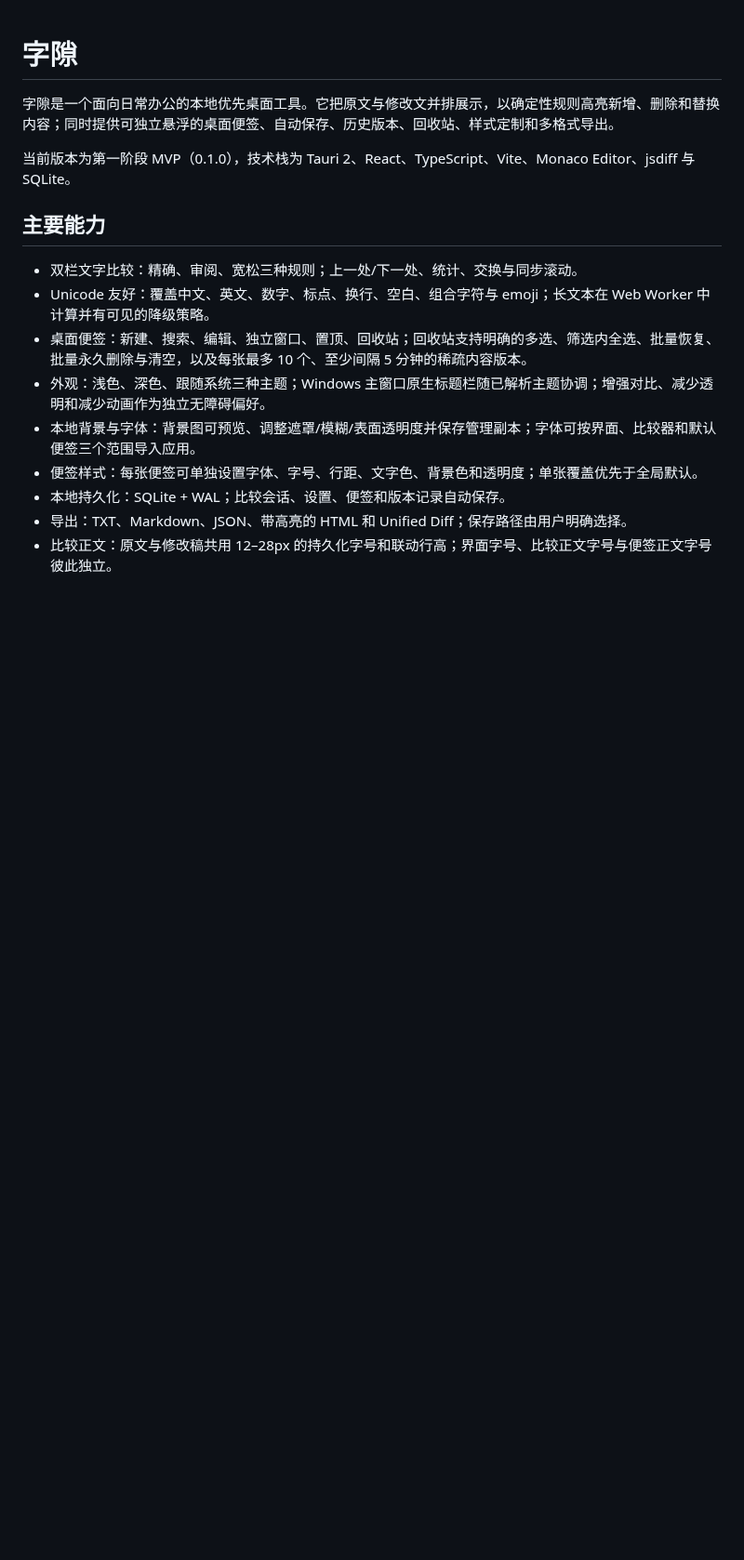
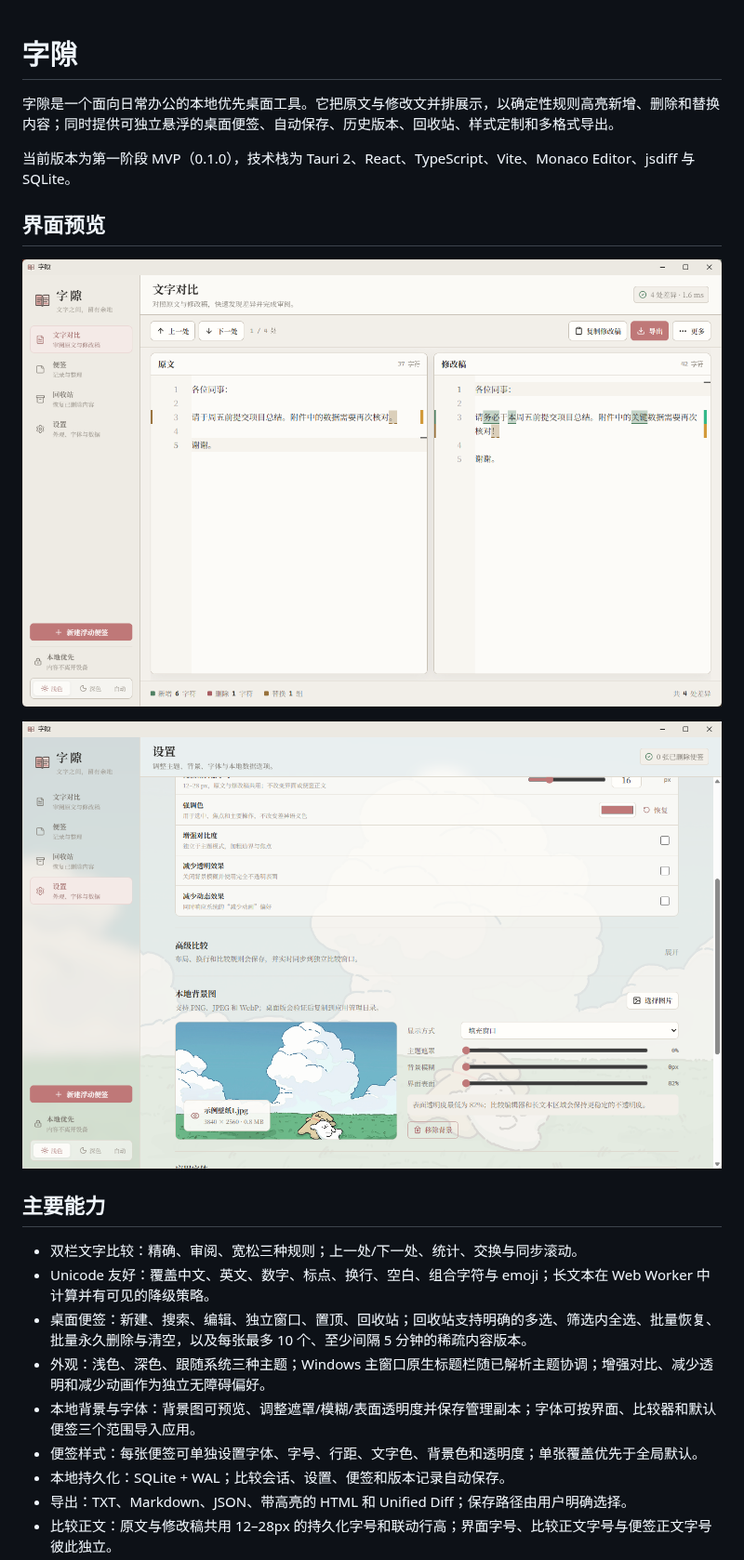
Before and after one commit to Iridium1024/zixi, a Markdown page: README.md, the part around the change. Shown at 93% size. Rendered like a GitHub page; pictures changed too: docs/screenshots/compare-view.png (added), docs/screenshots/settings-appearance.png (added); blank space fills up the shorter version.

Commit message:
docs: add interface screenshots to README
Add docs/screenshots/compare-view.png and settings-appearance.png,
and reference them from a new preview section in README.md.

```diff
--- a/README.md
+++ b/README.md
@@ -3,6 +3,12 @@
 字隙是一个面向日常办公的本地优先桌面工具。它把原文与修改文并排展示，以确定性规则高亮新增、删除和替换内容；同时提供可独立悬浮的桌面便签、自动保存、历史版本、回收站、样式定制和多格式导出。
 
 当前版本为第一阶段 MVP（0.1.0），技术栈为 Tauri 2、React、TypeScript、Vite、Monaco Editor、jsdiff 与 SQLite。
+
+## 界面预览
+
+![字隙文字对比界面：双栏对照原文与修改稿，差异处高亮标注](docs/screenshots/compare-view.png)
+
+![字隙设置界面：主题、本地背景图与字体管理](docs/screenshots/settings-appearance.png)
 
 ## 主要能力
 
```
